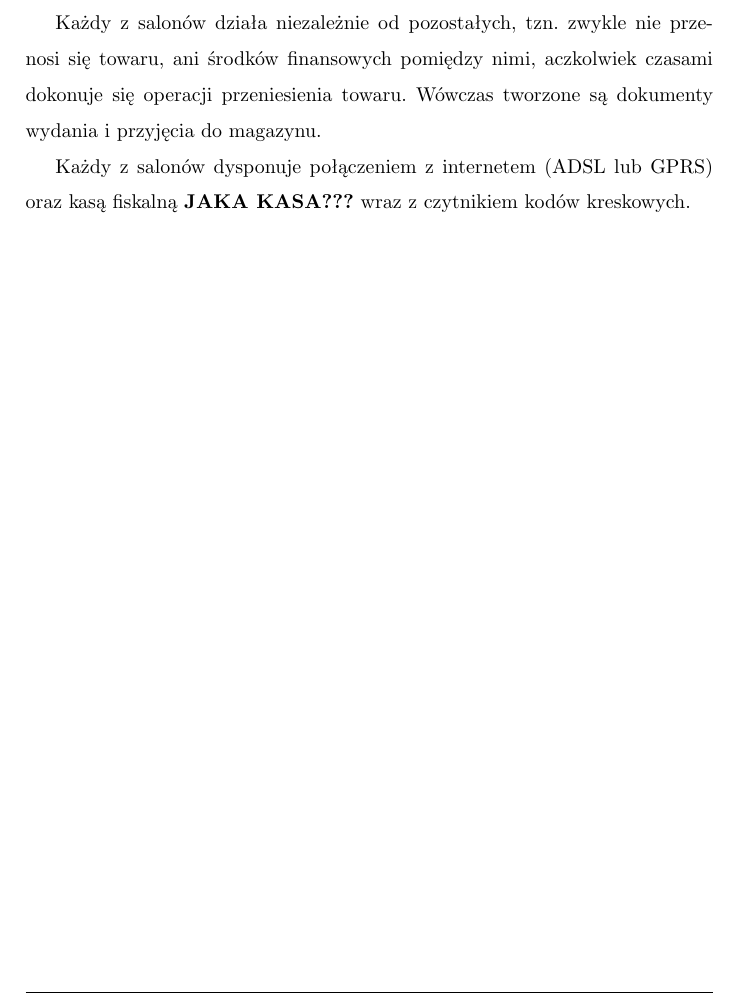
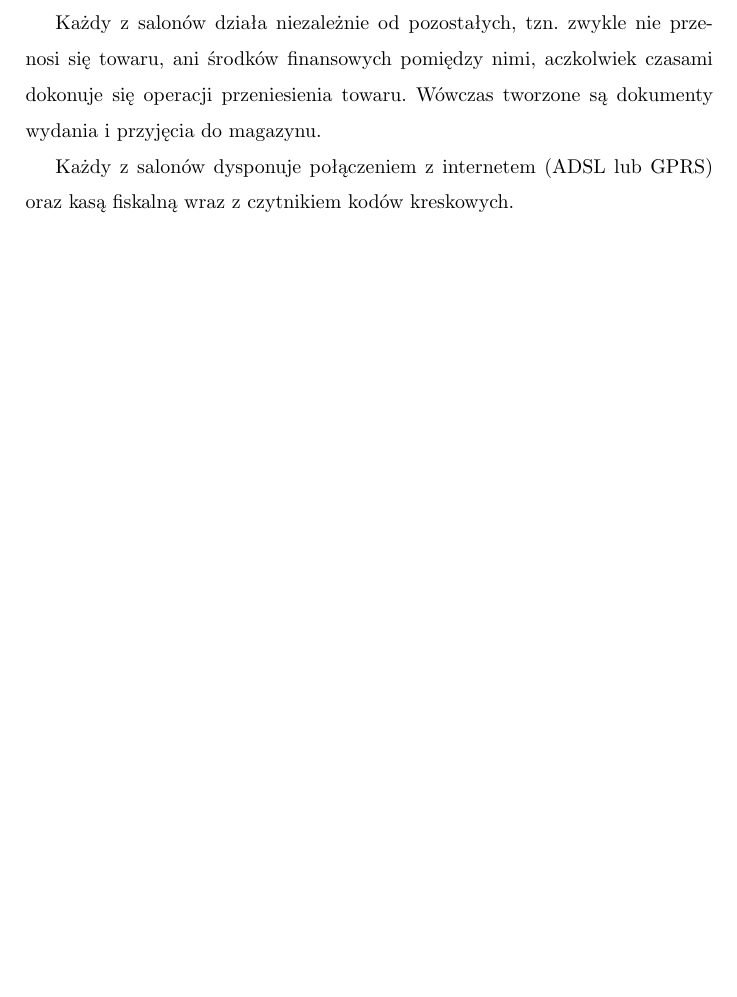
Before and after one commit to jnawroc/gazeta, a LaTeX document (gazeta.tex, which reads dziedzina_problemu.tex): part of page 8 of 30, cut so that both start at the same text, the shorter picture padded with empty space. Compiled offline with pdfLaTeX; a LaTeX package or settings file that is missing is left out.

Commit message:
Usunięcie tekstu "JAKA KASA?"

```diff
--- a/dziedzina_problemu.tex
+++ b/dziedzina_problemu.tex
@@ -11,5 +11,4 @@ Ponadto od czasu do czasu pracownicy zarządzający wykonują również zadania
 
 Każdy z~salonów działa niezależnie od pozostałych, tzn.\ zwykle nie przenosi się towaru, ani środków finansowych pomiędzy nimi, aczkolwiek czasami dokonuje się operacji przeniesienia towaru. Wówczas tworzone są dokumenty wydania i~przyjęcia do magazynu.
 
-Każdy z~salonów dysponuje połączeniem z~internetem (ADSL lub GPRS) oraz kasą fiskalną \textbf{JAKA KASA???} wraz z~czytnikiem kodów kreskowych.
-%TODO wybrać kasę
+Każdy z~salonów dysponuje połączeniem z~internetem (ADSL lub GPRS) oraz kasą fiskalną wraz z~czytnikiem kodów kreskowych.
```
